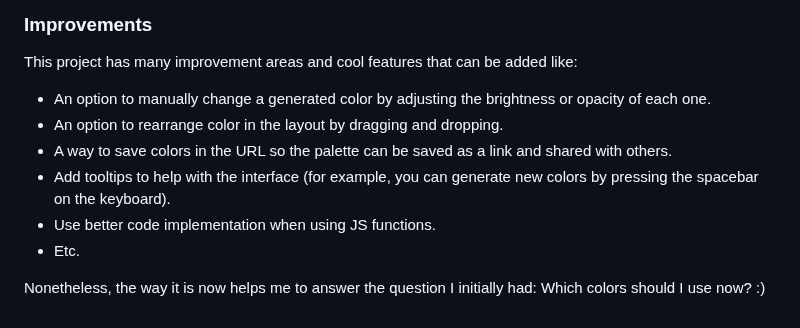
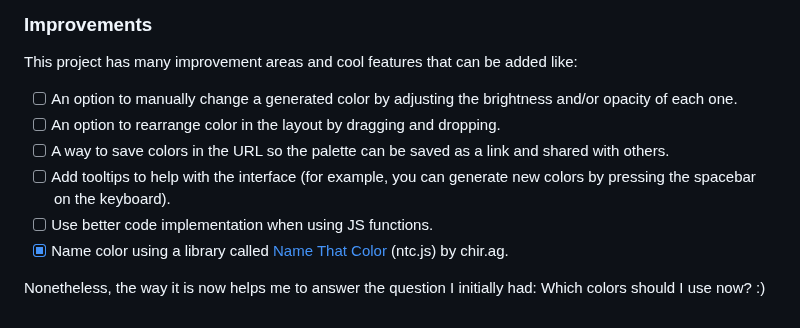
Before and after one commit to GregoriM04/random-color-palette, a Markdown page: README.md, the part around the change. Drawn GitHub-style.

```diff
--- a/README.md
+++ b/README.md
@@ -31,11 +31,11 @@ There were a few issues I got after coding the main layout and functionality:
 ### Improvements
 This project has many improvement areas and cool features that can be added like:
 
-- An option to manually change a generated color by adjusting the brightness or opacity of each one.
-- An option to rearrange color in the layout by dragging and dropping.
-- A way to save colors in the URL so the palette can be saved as a link and shared with others.
-- Add tooltips to help with the interface (for example, you can generate new colors by pressing the spacebar on the keyboard).
-- Use better code implementation when using JS functions.
-- Etc.
+- [ ] An option to manually change a generated color by adjusting the brightness and/or opacity of each one.
+- [ ] An option to rearrange color in the layout by dragging and dropping.
+- [ ] A way to save colors in the URL so the palette can be saved as a link and shared with others.
+- [ ] Add tooltips to help with the interface (for example, you can generate new colors by pressing the spacebar on the keyboard).
+- [ ] Use better code implementation when using JS functions.
+- [x] Name color using a library called [Name That Color](https://chir.ag/projects/ntc/) (ntc.js) by chir.ag.
 
 Nonetheless, the way it is now helps me to answer the question I initially had: Which colors should I use now? :)
```
